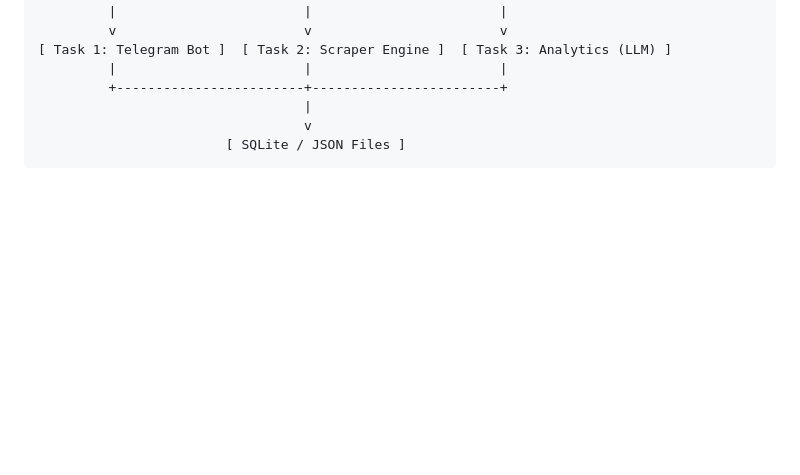
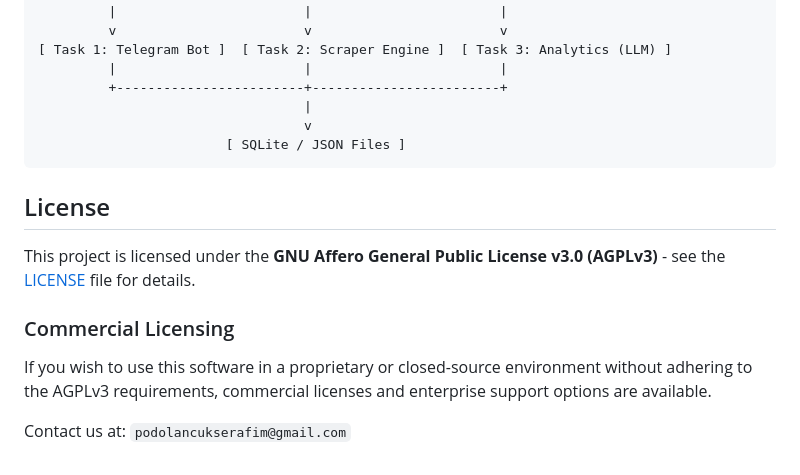
Before and after one commit to Developer-dreamer/dorker, a Markdown page: README.md, the part around the change. Rendered like a GitHub page; blank space fills up the shorter version.

Commit message:
Update README with licensing and contact information
Added commercial licensing information and contact details.

````diff
--- a/README.md
+++ b/README.md
@@ -42,3 +42,14 @@ The application info will be displayed in Telegram bot, with some funcitonality
                                   v
                         [ SQLite / JSON Files ]
 ```
+
+
+
+## License
+
+This project is licensed under the **GNU Affero General Public License v3.0 (AGPLv3)** - see the [LICENSE](LICENSE) file for details.
+
+### Commercial Licensing
+If you wish to use this software in a proprietary or closed-source environment without adhering to the AGPLv3 requirements, commercial licenses and enterprise support options are available.
+
+Contact us at: `podolancukserafim@gmail.com`
````
